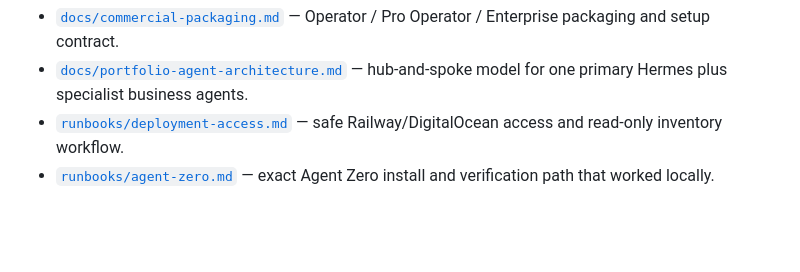
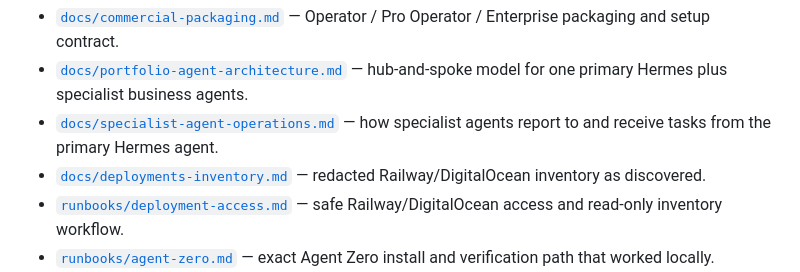
Before and after one commit to jbellsolutions/hermes-super-agent, a Markdown page: README.md, the part around the change. Drawn GitHub-style; blank space fills up the shorter version.

Commit message:
docs: inventory railway and specialist agents

```diff
--- a/README.md
+++ b/README.md
@@ -211,6 +211,8 @@ New operator/runtime intake notes:
 
 - [`docs/commercial-packaging.md`](./docs/commercial-packaging.md) — Operator / Pro Operator / Enterprise packaging and setup contract.
 - [`docs/portfolio-agent-architecture.md`](./docs/portfolio-agent-architecture.md) — hub-and-spoke model for one primary Hermes plus specialist business agents.
+- [`docs/specialist-agent-operations.md`](./docs/specialist-agent-operations.md) — how specialist agents report to and receive tasks from the primary Hermes agent.
+- [`docs/deployments-inventory.md`](./docs/deployments-inventory.md) — redacted Railway/DigitalOcean inventory as discovered.
 - [`runbooks/deployment-access.md`](./runbooks/deployment-access.md) — safe Railway/DigitalOcean access and read-only inventory workflow.
 - [`runbooks/agent-zero.md`](./runbooks/agent-zero.md) — exact Agent Zero install and verification path that worked locally.
 - [`runbooks/a0-connector.md`](./runbooks/a0-connector.md) — exact A0 host-bridge setup, launchd persistence, and Codex exposure.
```
Also changed, not shown: CHANGELOG.md (+6 -0 lines).
